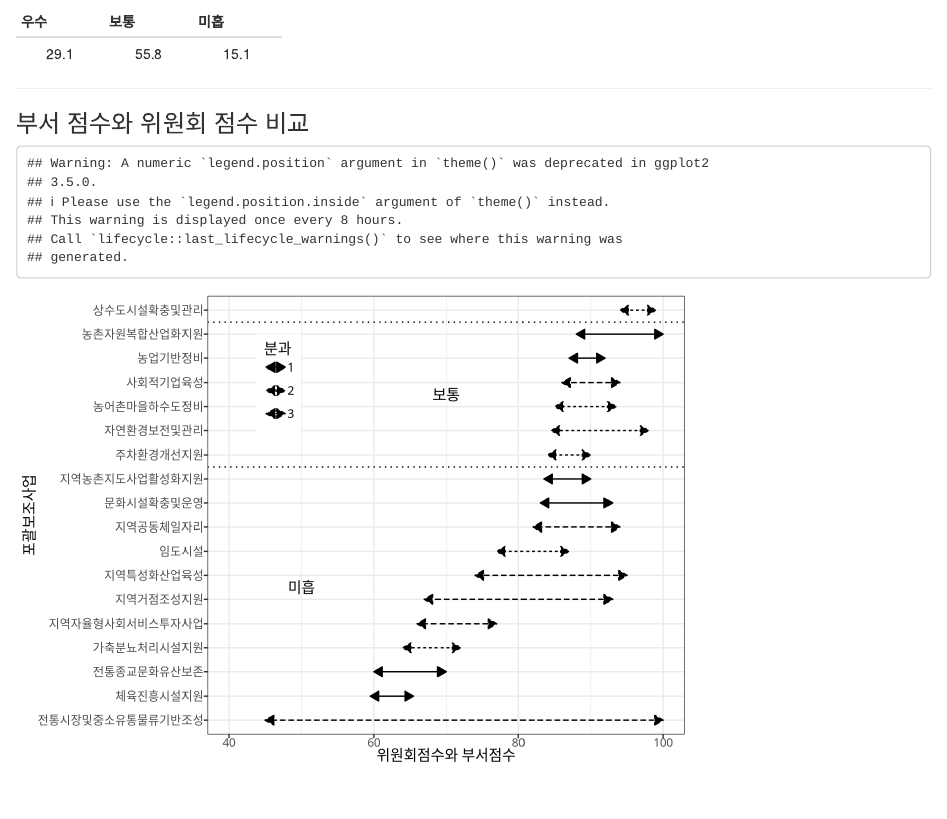
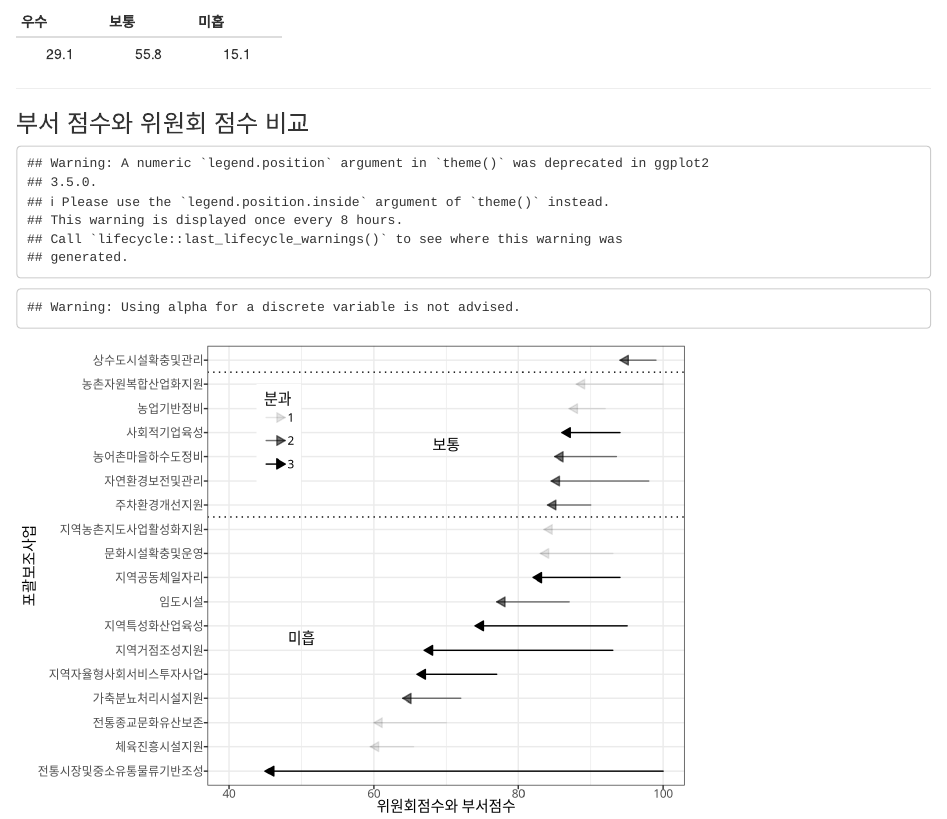
Before and after one commit to kwlee58/Sejong_City, an R Markdown document (R/Sejong_bw.Rmd): the page in a window 1100 px wide, from 1000 px down. Rendered offline with R 4.5, knitr and Pandoc, with nearby package versions.

Commit message:
Use alpha = Division

```diff
--- a/R/Sejong_bw.Rmd
+++ b/R/Sejong_bw.Rmd
@@ -70,8 +70,8 @@ g1 <- ggplot(data) + theme_bw() + theme.kr.ASGN
 g2 <- g1 + xlim(40, 100)
 # g3 <- g2 + geom_point(aes(x = Before, y = reorder(Project, After), colour = Division), size = 3) + xlab("위원회점수와 부서점수") + ylab("포괄보조사업")
 g3 <- g2
-g4 <- g3 + geom_segment(aes(x = Before, y = reorder(Project, After), xend = After, yend = Project, linetype = Division), arrow = arrow(length = unit(0.1, "inches"), ends = "both", type = "closed"))
-g5 <- g4 + xlab("위원회점수와 부서점수") + ylab("포괄보조사업") + labs(linetype = "분과") + theme(legend.position = c(.15,.8))
+g4 <- g3 + geom_segment(aes(x = Before, y = reorder(Project, After), xend = After, yend = Project, alpha = Division), arrow = arrow(length = unit(0.1, "inches"), ends = "last", type = "closed"), lineend = "round")
+g5 <- g4 + xlab("위원회점수와 부서점수") + ylab("포괄보조사업") + labs(alpha = "분과") + theme(legend.position = c(.15,.8))
 g6 <- g5 + geom_hline(yintercept = c(11.5, 17.5), linetype = 3)
 g7 <- g6 + annotate("text", x = c(70, 50), y = c(14.5, 6.5), label = c("보통", "미흡"), family = "Apple SD Gothic Neo" )
 g7
```
Also changed, not shown: R/Sejong.Rmd (+1 -1 lines), R/Sejong.html, R/Sejong_bw.html, R/Sejong_bw.Rmd (2 more changed lines).
